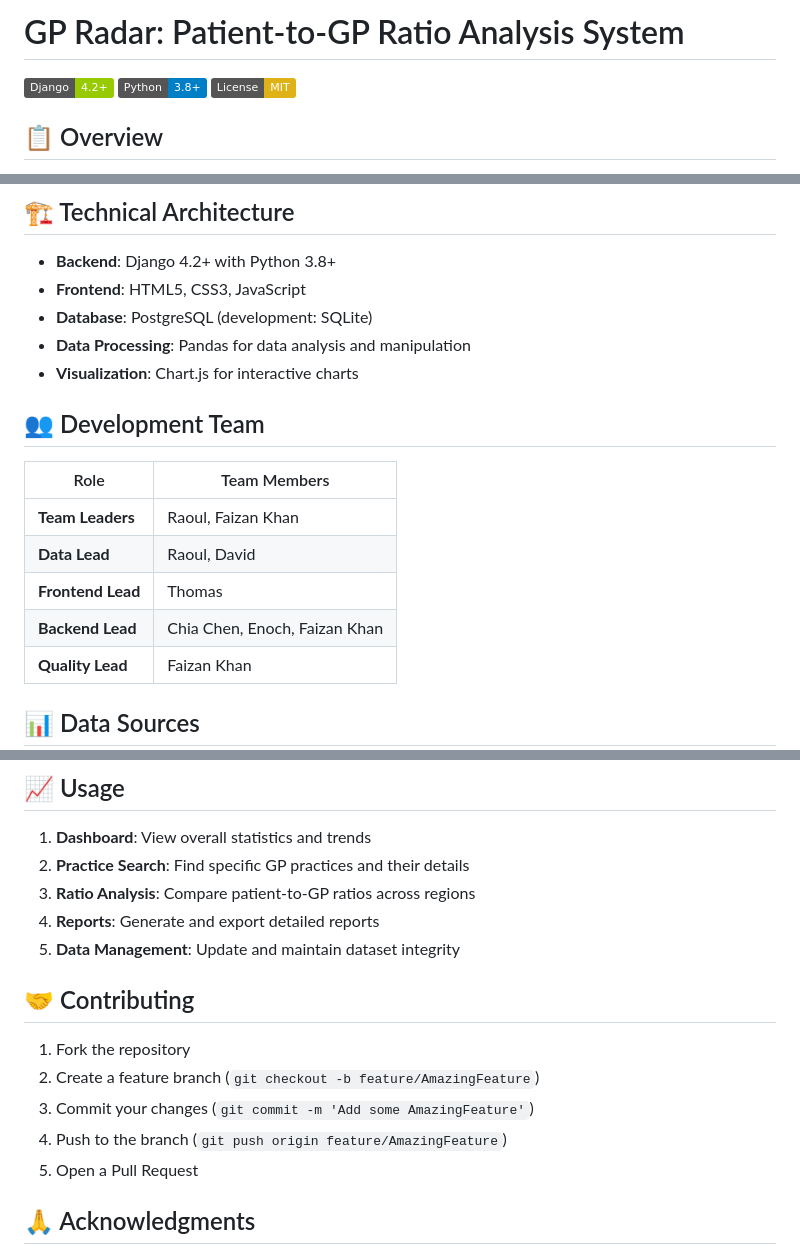
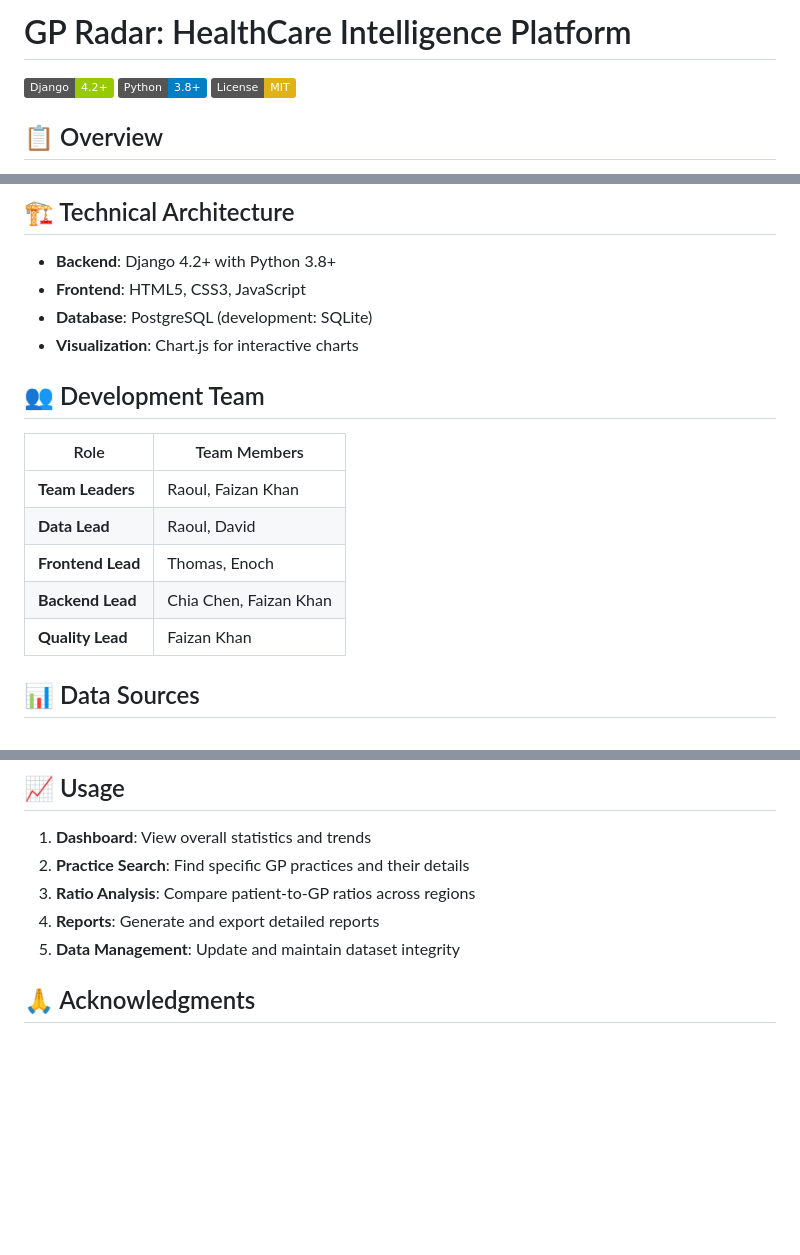
Before and after one commit to Alpha-1-Enterprise-SWD/CS551Q-Alpha_Assessment2, a Markdown page: README.md, 3 parts joined by grey strips. Drawn GitHub-style; badges without logos; blank space fills up the shorter version.

```diff
--- a/README.md
+++ b/README.md
@@ -1,4 +1,4 @@
-# GP Radar: Patient-to-GP Ratio Analysis System
+# GP Radar: HealthCare Intelligence Platform
 
 ![Django](https://img.shields.io/badge/Django-4.2+-green.svg)
 ![Python](https://img.shields.io/badge/Python-3.8+-blue.svg)
@@ -21,7 +21,6 @@ GP Radar is a comprehensive Django web application designed to provide actionabl
 - **Backend**: Django 4.2+ with Python 3.8+
 - **Frontend**: HTML5, CSS3, JavaScript
 - **Database**: PostgreSQL (development: SQLite)
-- **Data Processing**: Pandas for data analysis and manipulation
 - **Visualization**: Chart.js for interactive charts
 
 ## 👥 Development Team
@@ -30,8 +29,8 @@ GP Radar is a comprehensive Django web application designed to provide actionabl
 |------|--------------|
 | **Team Leaders** | Raoul, Faizan Khan |
 | **Data Lead** | Raoul, David |
-| **Frontend Lead** | Thomas |
-| **Backend Lead** | Chia Chen, Enoch, Faizan Khan |
+| **Frontend Lead** | Thomas, Enoch |
+| **Backend Lead** | Chia Chen, Faizan Khan |
 | **Quality Lead** | Faizan Khan |
 
 ## 📊 Data Sources
@@ -181,14 +180,6 @@ GP_Radar/
 4. **Reports**: Generate and export detailed reports
 5. **Data Management**: Update and maintain dataset integrity
 
-## 🤝 Contributing
-
-1. Fork the repository
-2. Create a feature branch (`git checkout -b feature/AmazingFeature`)
-3. Commit your changes (`git commit -m 'Add some AmazingFeature'`)
-4. Push to the branch (`git push origin feature/AmazingFeature`)
-5. Open a Pull Request
-
 
 
 ## 🙏 Acknowledgments
```
Also changed, not shown: other parts of README.md (+2 -2 lines).
